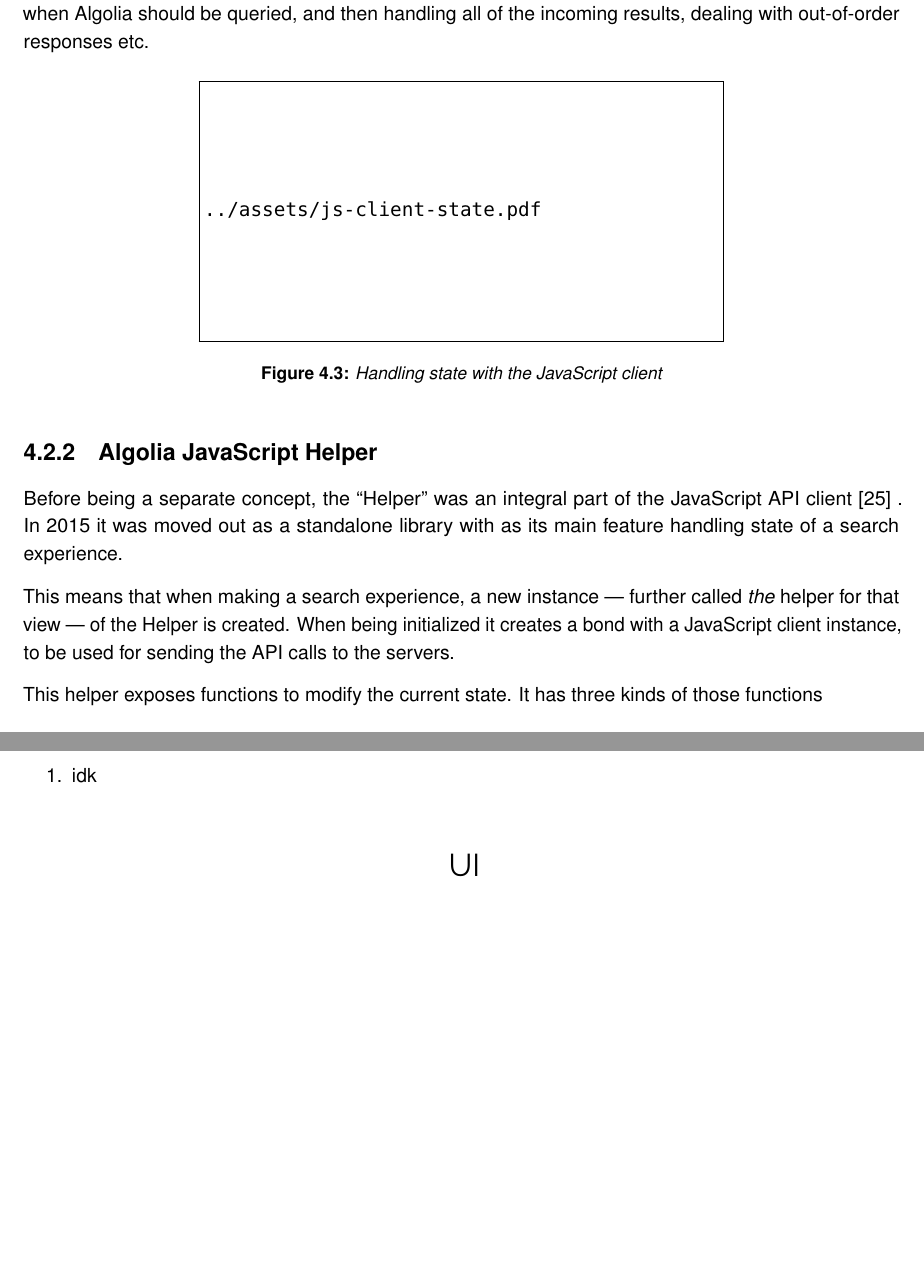
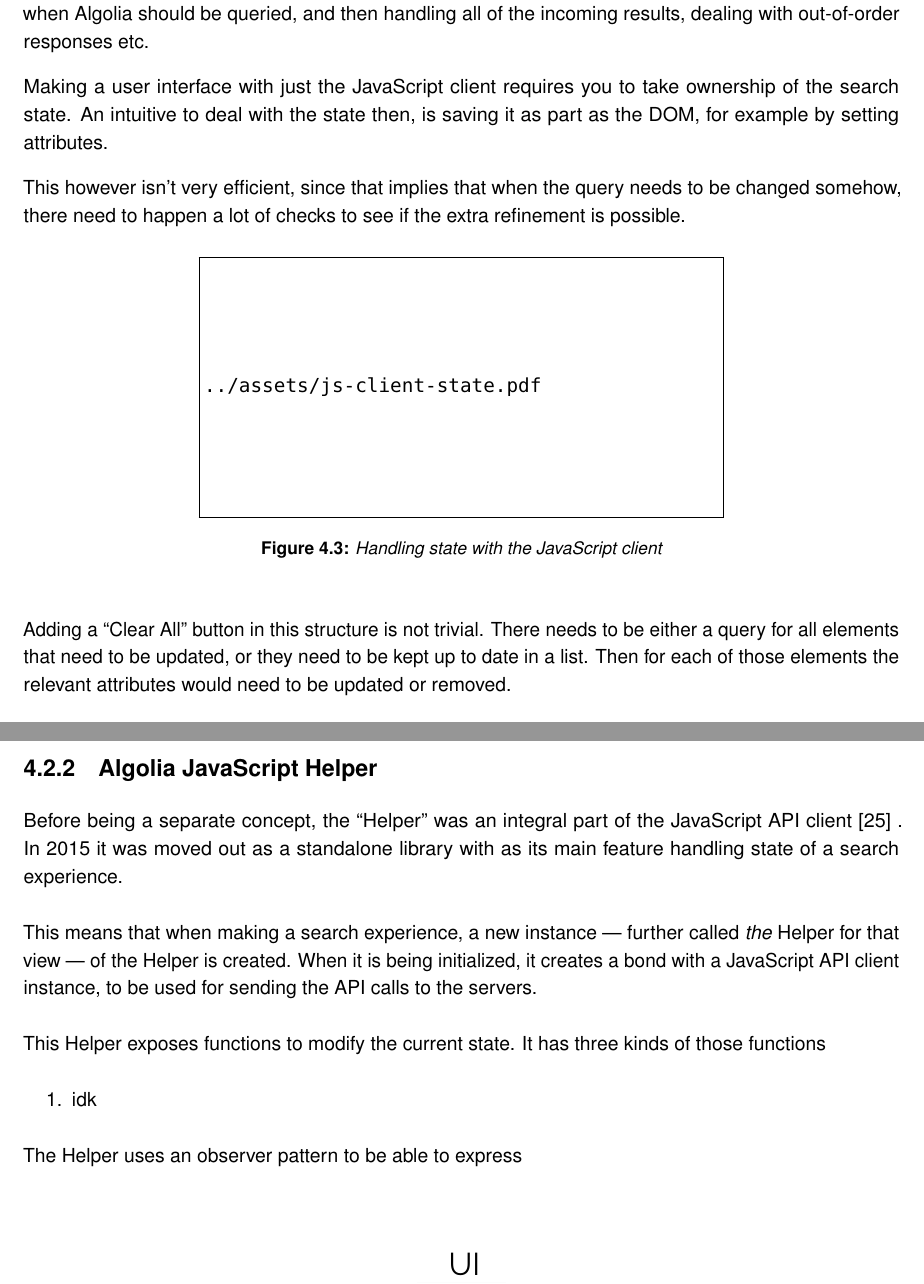
Before and after one commit to Haroenv/thesis, a LaTeX thesis (src/main.tex, which reads src/chapters/exploratory-study.tex): two parts of pages 26 and 27 of 39 before the commit and two parts of pages 26 and 27 of 41 after it, joined at a grey line, cut so that both start at the same text, the shorter picture padded with empty space. Compiled offline with pdfLaTeX.

Commit message:
checkout 19h

```diff
--- a/src/chapters/exploratory-study.tex
+++ b/src/chapters/exploratory-study.tex
@@ -84,12 +84,18 @@
 
 When using just the JavaScript client, it can be noticed that all state should be handled inside the application code. That means keeping track whether a certain refinement has been set and unset, and keeping this consistent within the application code. Furthermore, the application needs to be aware when Algolia should be queried, and then handling all of the incoming results, dealing with out-of-order responses etc.
 
+Making a user interface with just the JavaScript client requires you to take ownership of the search state. An intuitive to deal with the state then, is saving it as part as the DOM, for example by setting attributes.
+
+This however isn't very efficient, since that implies that when the query needs to be changed somehow, there need to happen a lot of checks to see if the extra refinement is possible.
+
 \begin{figure}[H]
 \label{figure:js-client-state}
   \centering
   \includegraphics[width=0.6\textwidth, height=0.2\textheight, draft]{../assets/js-client-state.pdf}
   \caption{Handling state with the JavaScript client}
 \end{figure}
+
+Adding a ``Clear All'' button in this structure is not trivial. There needs to be either a query for all elements that need to be updated, or they need to be kept up to date in a list. Then for each of those elements the relevant attributes would need to be updated or removed.
 
 % subsection algolia_js_client (end)
 
@@ -98,13 +104,17 @@
 
 Before being a separate concept, the ``Helper'' was an integral part of the JavaScript API client~\cite{algolia-blog-js-client}~. In 2015 it was moved out as a standalone library with as its main feature handling state of a search experience.
 
-This means that when making a search experience, a new instance --- further called \emph{the} helper for that view --- of the Helper is created. When being initialized it creates a bond with a JavaScript client instance, to be used for sending the API calls to the servers.
+This means that when making a search experience, a new instance --- further called \emph{the} Helper for that view --- of the Helper is created. When it is being initialized, it creates a bond with a JavaScript API client instance, to be used for sending the API calls to the servers.
 
-This helper exposes functions to modify the current state. It has three kinds of those functions
+This Helper exposes functions to modify the current state. It has three kinds of those functions
+
 
 \begin{enumerate}
   \item idk %%
 \end{enumerate}
+
+The Helper uses an observer pattern to be able to express
+
 
 \begin{figure}[H]
 \label{figure:js-helper-state}
```
Also changed, not shown: src/chapters/exploratory-study.tex (6 more changed lines).
